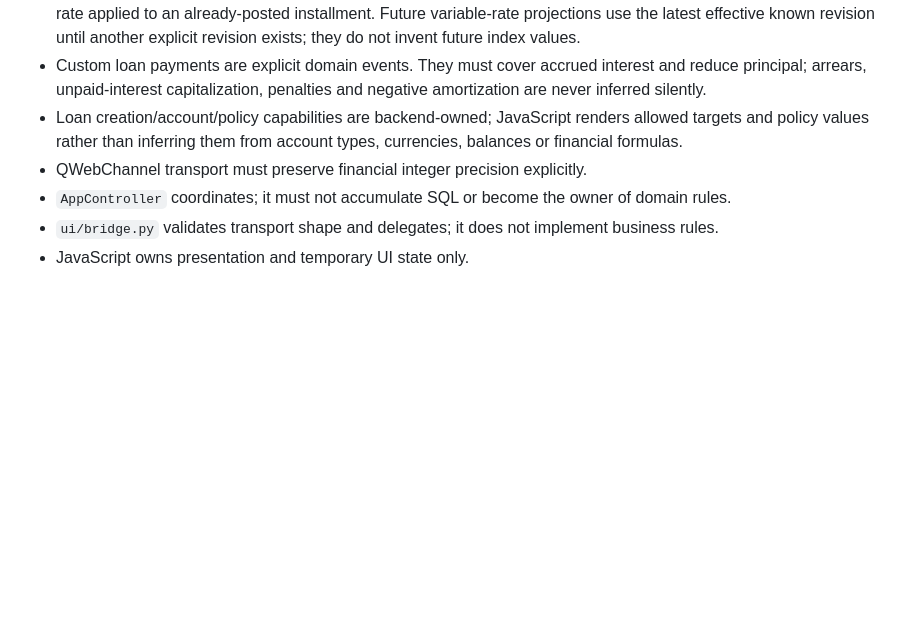
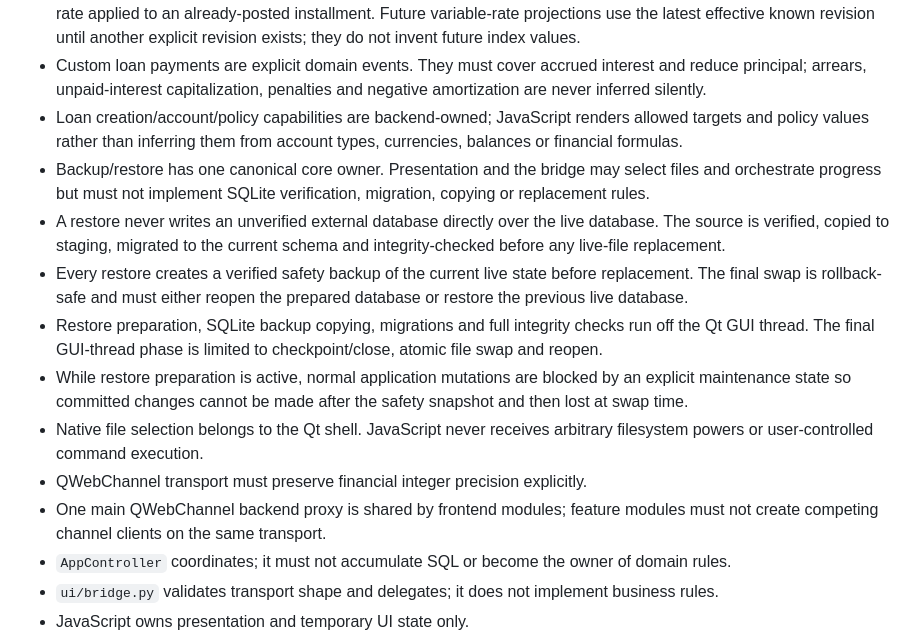
Before and after one commit to Cartaz/Finance_Tracker, a Markdown page: STRATEGIC_PROGRAMMING.md, the part around the change. Rendered like a GitHub page; blank space fills up the shorter version.

Commit message:
Add permanent backup and restore invariants

```diff
--- a/STRATEGIC_PROGRAMMING.md
+++ b/STRATEGIC_PROGRAMMING.md
@@ -30,7 +30,14 @@ The project does not pursue speculative abstraction or big-design-up-front. Stra
 - Variable-rate history is effective-dated and append/update-only for future periods: a revision must never rewrite the rate applied to an already-posted installment. Future variable-rate projections use the latest effective known revision until another explicit revision exists; they do not invent future index values.
 - Custom loan payments are explicit domain events. They must cover accrued interest and reduce principal; arrears, unpaid-interest capitalization, penalties and negative amortization are never inferred silently.
 - Loan creation/account/policy capabilities are backend-owned; JavaScript renders allowed targets and policy values rather than inferring them from account types, currencies, balances or financial formulas.
+- Backup/restore has one canonical core owner. Presentation and the bridge may select files and orchestrate progress but must not implement SQLite verification, migration, copying or replacement rules.
+- A restore never writes an unverified external database directly over the live database. The source is verified, copied to staging, migrated to the current schema and integrity-checked before any live-file replacement.
+- Every restore creates a verified safety backup of the current live state before replacement. The final swap is rollback-safe and must either reopen the prepared database or restore the previous live database.
+- Restore preparation, SQLite backup copying, migrations and full integrity checks run off the Qt GUI thread. The final GUI-thread phase is limited to checkpoint/close, atomic file swap and reopen.
+- While restore preparation is active, normal application mutations are blocked by an explicit maintenance state so committed changes cannot be made after the safety snapshot and then lost at swap time.
+- Native file selection belongs to the Qt shell. JavaScript never receives arbitrary filesystem powers or user-controlled command execution.
 - QWebChannel transport must preserve financial integer precision explicitly.
+- One main QWebChannel backend proxy is shared by frontend modules; feature modules must not create competing channel clients on the same transport.
 - `AppController` coordinates; it must not accumulate SQL or become the owner of domain rules.
 - `ui/bridge.py` validates transport shape and delegates; it does not implement business rules.
 - JavaScript owns presentation and temporary UI state only.
```
